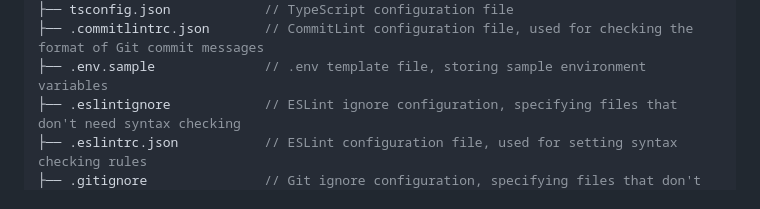
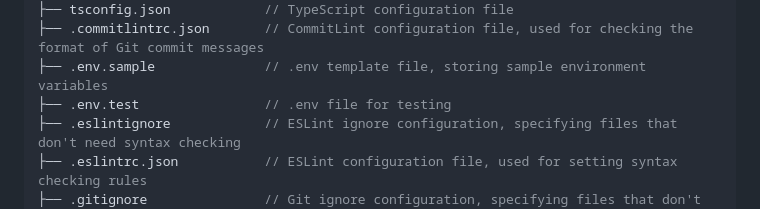
Before and after one commit to yeha98555/ticket-haven-server, a Markdown page: README.md, the part around the change. Drawn GitHub-style.

Commit message:
docs: Add .env.test description to README.md

```diff
--- a/README.md
+++ b/README.md
@@ -83,6 +83,7 @@ Technologies used in this project
 ├── tsconfig.json            // TypeScript configuration file
 ├── .commitlintrc.json       // CommitLint configuration file, used for checking the format of Git commit messages
 ├── .env.sample              // .env template file, storing sample environment variables
+├── .env.test                // .env file for testing
 ├── .eslintignore            // ESLint ignore configuration, specifying files that don't need syntax checking
 ├── .eslintrc.json           // ESLint configuration file, used for setting syntax checking rules
 ├── .gitignore               // Git ignore configuration, specifying files that don't need version control
```
